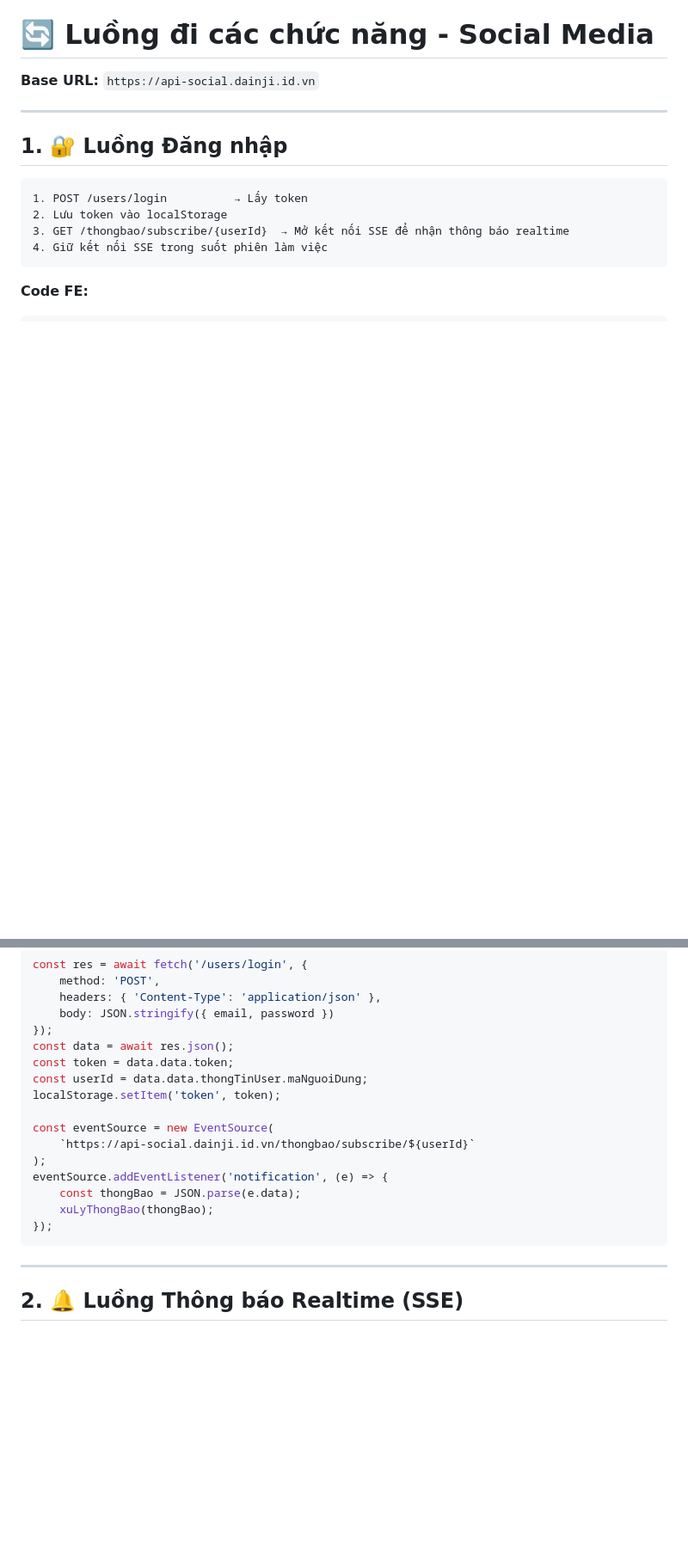
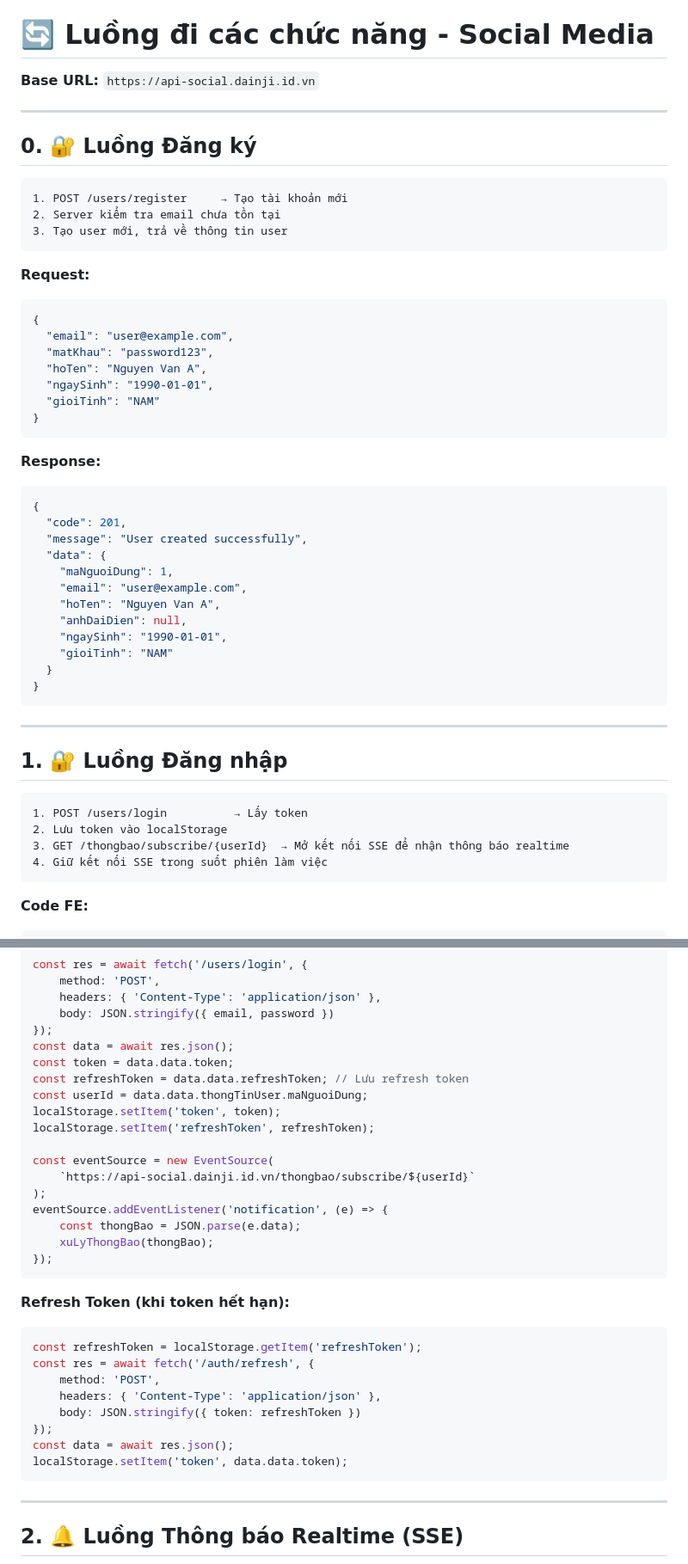
Before and after one commit to dainji04/LVTN-Management, a Markdown page: server/FLOW_DOCUMENT.md, 2 parts joined by grey strips. Shown at 86% size. GitHub-like rendering; blank space fills up the shorter version.

````diff
--- a/server/FLOW_DOCUMENT.md
+++ b/server/FLOW_DOCUMENT.md
@@ -1,6 +1,43 @@
 # 🔄 Luồng đi các chức năng - Social Media
 
 **Base URL:** `https://api-social.dainji.id.vn`
+
+---
+
+## 0. 🔐 Luồng Đăng ký
+
+```
+1. POST /users/register     → Tạo tài khoản mới
+2. Server kiểm tra email chưa tồn tại
+3. Tạo user mới, trả về thông tin user
+```
+
+**Request:**
+```json
+{
+  "email": "user@example.com",
+  "matKhau": "password123",
+  "hoTen": "Nguyen Van A",
+  "ngaySinh": "1990-01-01",
+  "gioiTinh": "NAM"
+}
+```
+
+**Response:**
+```json
+{
+  "code": 201,
+  "message": "User created successfully",
+  "data": {
+    "maNguoiDung": 1,
+    "email": "user@example.com",
+    "hoTen": "Nguyen Van A",
+    "anhDaiDien": null,
+    "ngaySinh": "1990-01-01",
+    "gioiTinh": "NAM"
+  }
+}
+```
 
 ---
 
@@ -22,8 +59,10 @@ const res = await fetch('/users/login', {
 });
 const data = await res.json();
 const token = data.data.token;
+const refreshToken = data.data.refreshToken; // Lưu refresh token
 const userId = data.data.thongTinUser.maNguoiDung;
 localStorage.setItem('token', token);
+localStorage.setItem('refreshToken', refreshToken);
 
 const eventSource = new EventSource(
     `https://api-social.dainji.id.vn/thongbao/subscribe/${userId}`
@@ -32,6 +71,18 @@ eventSource.addEventListener('notification', (e) => {
     const thongBao = JSON.parse(e.data);
     xuLyThongBao(thongBao);
 });
+```
+
+**Refresh Token (khi token hết hạn):**
+```javascript
+const refreshToken = localStorage.getItem('refreshToken');
+const res = await fetch('/auth/refresh', {
+    method: 'POST',
+    headers: { 'Content-Type': 'application/json' },
+    body: JSON.stringify({ token: refreshToken })
+});
+const data = await res.json();
+localStorage.setItem('token', data.data.token);
 ```
 
 ---
````
Also changed, not shown: other parts of server/FLOW_DOCUMENT.md (+165 -9 lines).
